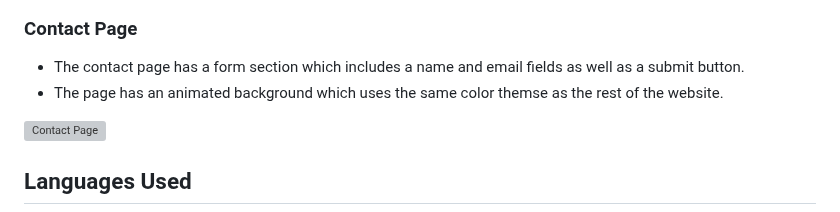
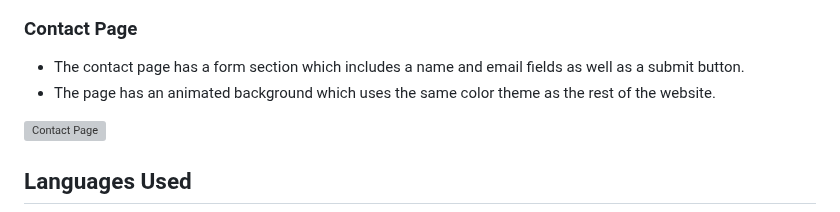
Before and after one commit to Brad-Hammond/Happy-Hounds, a Markdown page: README.md, the part around the change. Drawn GitHub-style; grey boxes are pictures that could not be loaded.

Commit message:
Readme: Spelling error corrected.

```diff
--- a/README.md
+++ b/README.md
@@ -129,7 +129,7 @@ This is my contact page mock-up on desktop, this was a good reference but I opte
 ### Contact Page
 
 - The contact page has a form section which includes a name and email fields as well as a submit button.
-- The page has an animated background which uses the same color themse as the rest of the website.<br>
+- The page has an animated background which uses the same color theme as the rest of the website.<br>
 
 ![Contact Page](assets/readmeimages/Contact-Page.jpg)
 
```
